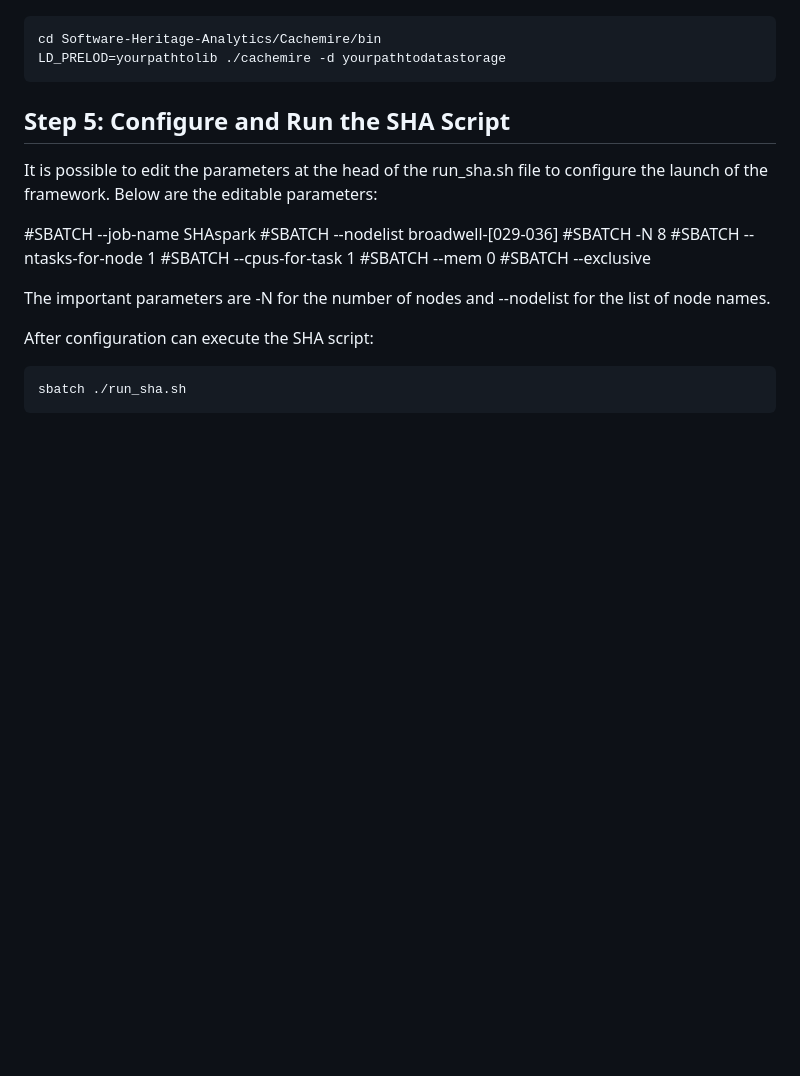
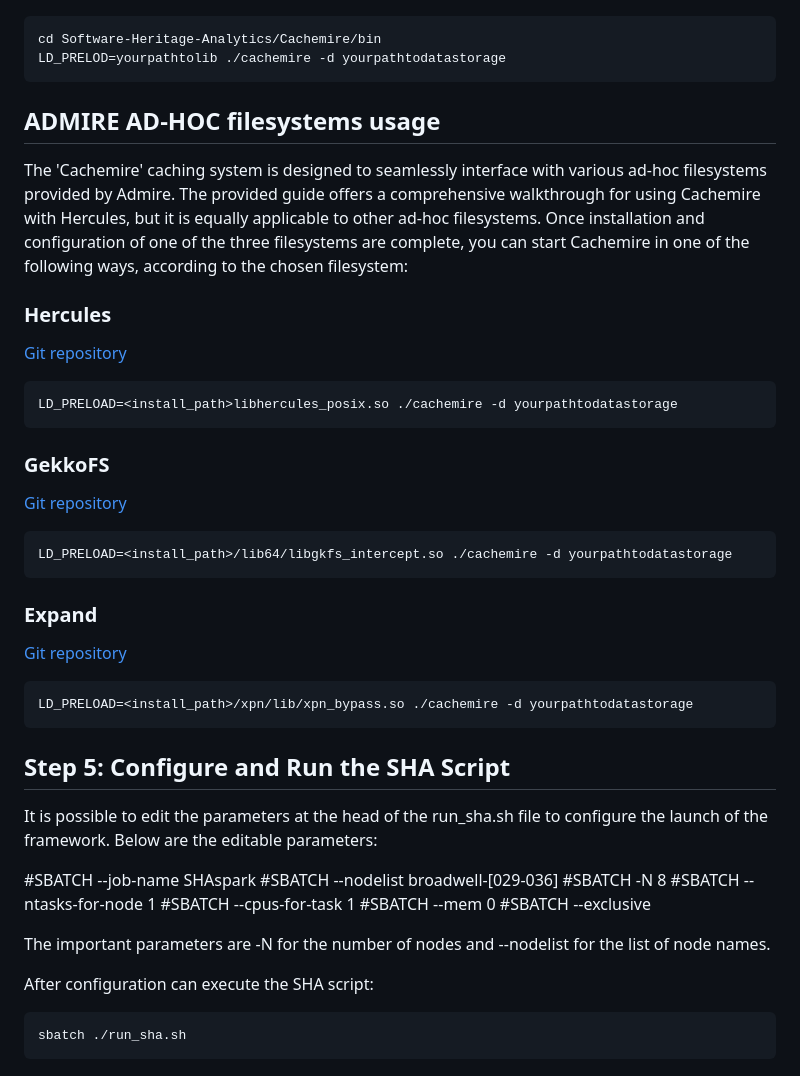
Before and after one commit to alpha-unito/Software-Heritage-Analytics, a Markdown page: run_SHA_on_ADMIRE_cluster.md, the part around the change. Rendered like a GitHub page; blank space fills up the shorter version.

Commit message:
Update and rename run_SHA_on_cluster.md to run_SHA_on_ADMIRE_cluster.md
Add ad-hoc section

````diff
--- a/run_SHA_on_cluster.md
+++ b/run_SHA_on_ADMIRE_cluster.md
@@ -74,6 +74,27 @@ cd Software-Heritage-Analytics/Cachemire/bin
 LD_PRELOD=yourpathtolib ./cachemire -d yourpathtodatastorage
 ```
 
+## ADMIRE AD-HOC filesystems usage
+The 'Cachemire' caching system is designed to seamlessly interface with various ad-hoc filesystems provided by Admire. The provided guide offers a comprehensive walkthrough for using Cachemire with Hercules, but it is equally applicable to other ad-hoc filesystems.
+Once installation and configuration of one of the three filesystems are complete, you can start Cachemire in one of the following ways, according to the chosen filesystem:
+
+### Hercules
+[Git repository](https://gitlab.arcos.inf.uc3m.es/admire/hercules)
+```bash
+LD_PRELOAD=<install_path>libhercules_posix.so ./cachemire -d yourpathtodatastorage
+```
+
+### GekkoFS
+[Git repository](https://storage.bsc.es/gitlab/hpc/gekkofs)
+```bash
+LD_PRELOAD=<install_path>/lib64/libgkfs_intercept.so ./cachemire -d yourpathtodatastorage
+```
+
+### Expand
+[Git repository](https://github.com/xpn-arcos/xpn)
+```bash
+LD_PRELOAD=<install_path>/xpn/lib/xpn_bypass.so ./cachemire -d yourpathtodatastorage
+```
 
 ## Step 5: Configure and Run the SHA Script
 
````
